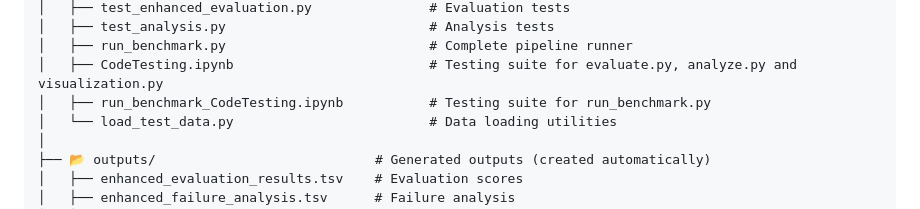
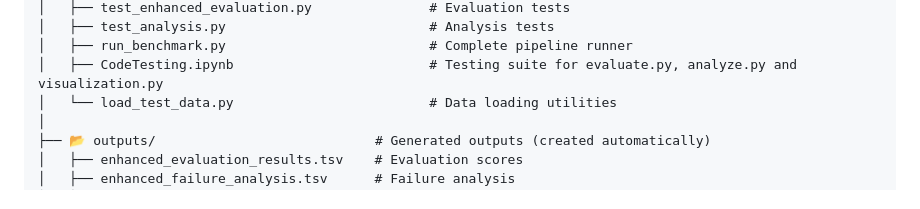
Before and after one commit to lorenapuhl/llm-evaluation-framework, a Markdown page: README.md, the part around the change. GitHub-like rendering.

Commit message:
docs: (README.md) Update project structure description

```diff
--- a/README.md
+++ b/README.md
@@ -66,7 +66,6 @@ llm-evaluation-framework/
 │   ├── test_analysis.py                          # Analysis tests
 │   ├── run_benchmark.py                          # Complete pipeline runner
 │   ├── CodeTesting.ipynb                         # Testing suite for evaluate.py, analyze.py and visualization.py
-│   ├── run_benchmark_CodeTesting.ipynb           # Testing suite for run_benchmark.py
 │   └── load_test_data.py                         # Data loading utilities
 │
 ├── 📂 outputs/                            # Generated outputs (created automatically)
```
